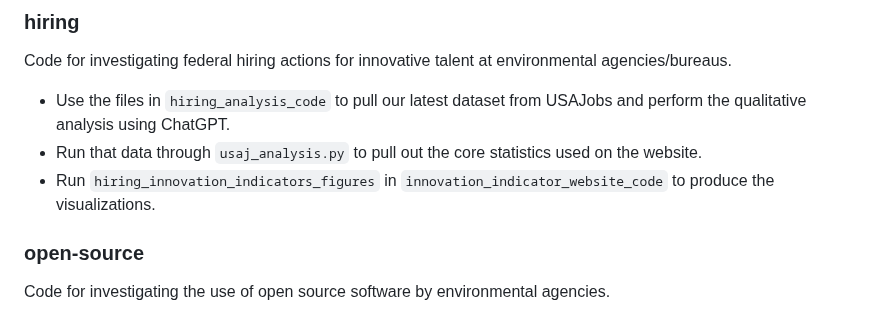
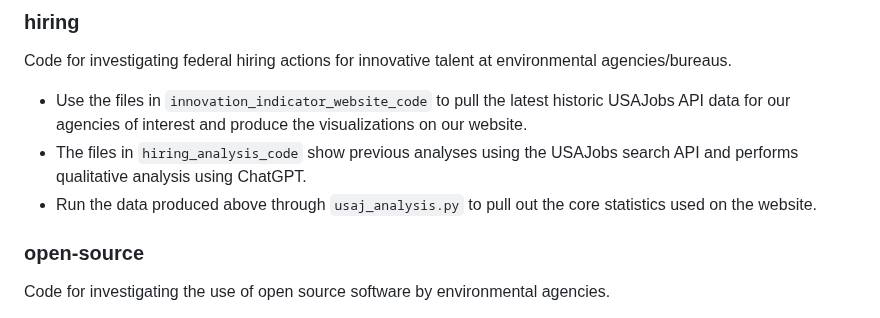
Before and after one commit to Environmental-Policy-Innovation-Center/innovation-indicators, a Markdown page: README.md, the part around the change. Rendered like a GitHub page.

Commit message:
Update README.md w/ latest file structure!

```diff
--- a/README.md
+++ b/README.md
@@ -17,9 +17,9 @@ Code for investigating the use of Challenges/Prize Competitions by federal agenc
 
 ### hiring
 Code for investigating federal hiring actions for innovative talent at environmental agencies/bureaus.
-* Use the files in `hiring_analysis_code` to pull our latest dataset from USAJobs and perform the qualitative analysis using ChatGPT.
-* Run that data through `usaj_analysis.py` to pull out the core statistics used on the website.
-* Run `hiring_innovation_indicators_figures` in `innovation_indicator_website_code` to produce the visualizations.
+* Use the files in `innovation_indicator_website_code` to pull the latest historic USAJobs API data for our agencies of interest and produce the visualizations on our website.
+* The files in `hiring_analysis_code` show previous analyses using the USAJobs search API and performs qualitative analysis using ChatGPT.
+* Run the data produced above through `usaj_analysis.py` to pull out the core statistics used on the website.
 
 ### open-source
 Code for investigating the use of open source software by environmental agencies.
```
